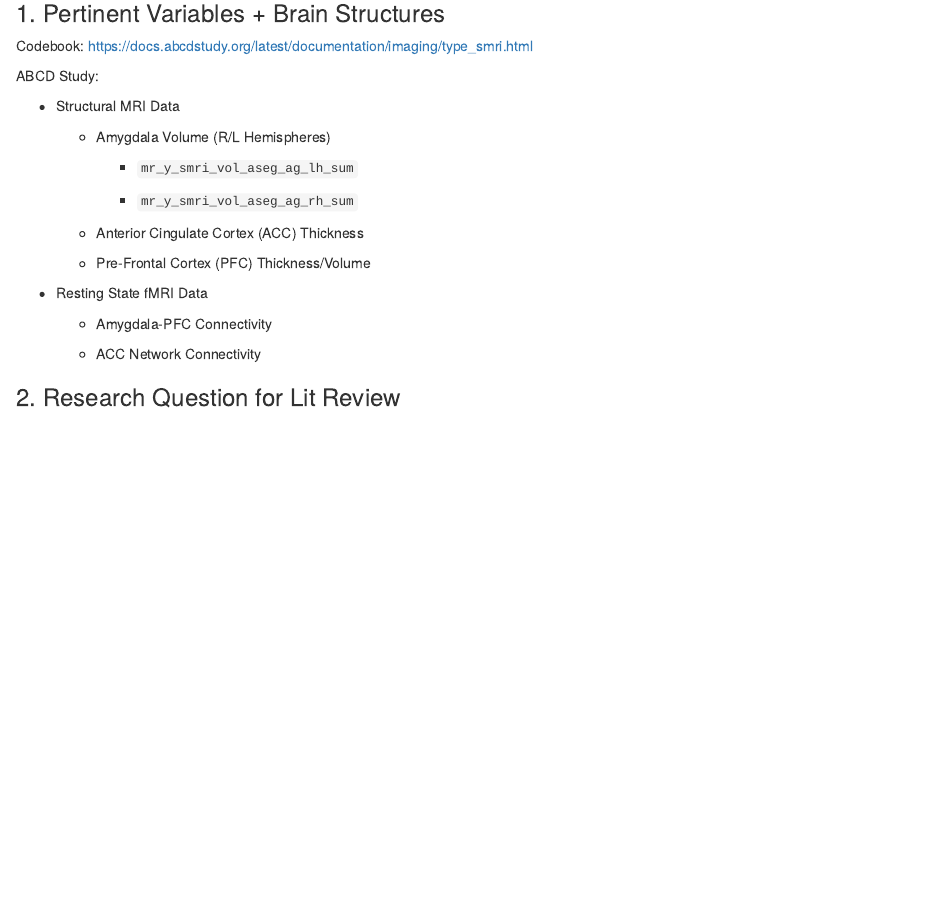
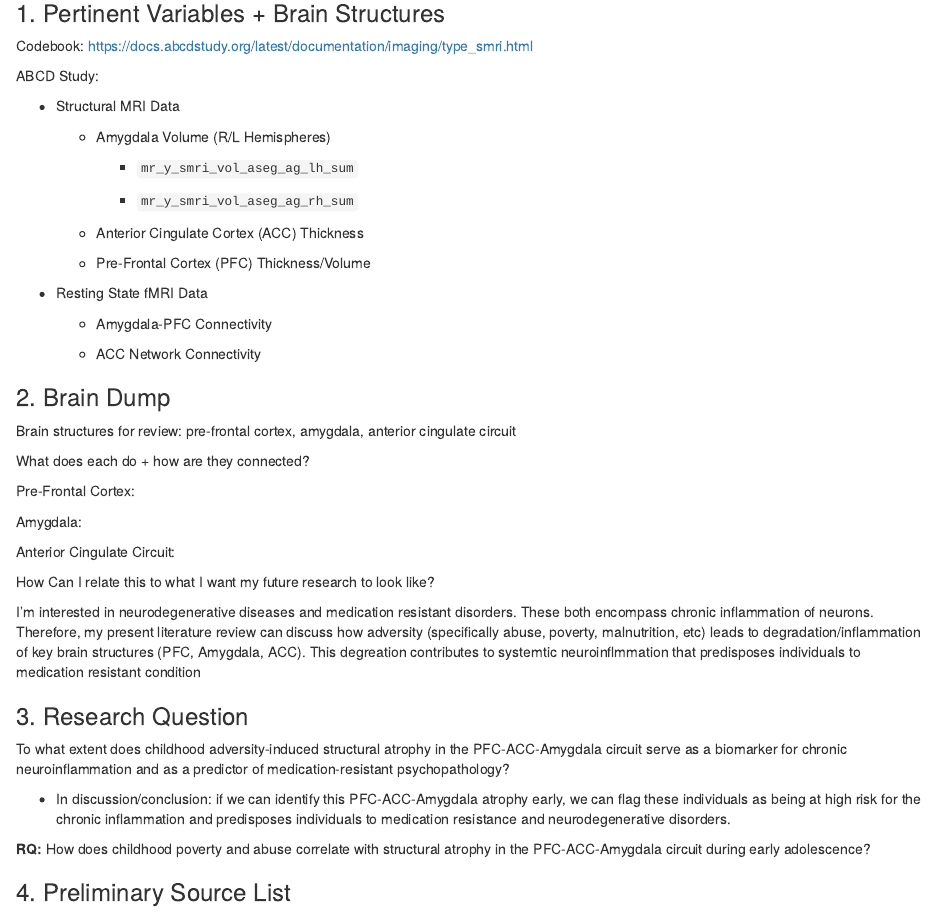
Before and after one commit to cmmasetto/summ_research_proj_26, an R Markdown document (lit_review_brainstorm + writing.Rmd): the page in a window 1100 px wide, from 80 px down. Rendered offline with R 4.5, knitr and Pandoc, with nearby package versions.

Commit message:
new developments 05/23

```diff
--- a/lit_review_brainstorm + writing.Rmd
+++ b/lit_review_brainstorm + writing.Rmd
@@ -27,4 +27,28 @@ ABCD Study:
 
     -   ACC Network Connectivity
 
-### 2. Research Question for Lit Review
+### 2. Brain Dump
+
+Brain structures for review: pre-frontal cortex, amygdala, anterior cingulate circuit
+
+What does each do + how are they connected?
+
+Pre-Frontal Cortex:
+
+Amygdala:
+
+Anterior Cingulate Circuit:
+
+How Can I relate this to what I want my future research to look like?
+
+I'm interested in neurodegenerative diseases and medication resistant disorders. These both encompass chronic inflammation of neurons. Therefore, my present literature review can discuss how adversity (specifically abuse, poverty, malnutrition, etc) leads to degradation/inflammation of key brain structures (PFC, Amygdala, ACC). This degreation contributes to systemtic neuroinflmmation that predisposes individuals to medication resistant condition
+
+### 3. Research Question
+
+To what extent does childhood adversity-induced structural atrophy in the PFC-ACC-Amygdala circuit serve as a biomarker for chronic neuroinflammation and as a predictor of medication-resistant psychopathology?
+
+-   In discussion/conclusion: if we can identify this PFC-ACC-Amygdala atrophy early, we can flag these individuals as being at high risk for the chronic inflammation and predisposes individuals to medication resistance and neurodegenerative disorders.
+
+**RQ:** How does childhood poverty and abuse correlate with structural atrophy in the PFC-ACC-Amygdala circuit during early adolescence?
+
+### 4. Preliminary Source List
```
Also changed, not shown: lit_review_brainstorm-+-writing.html.
